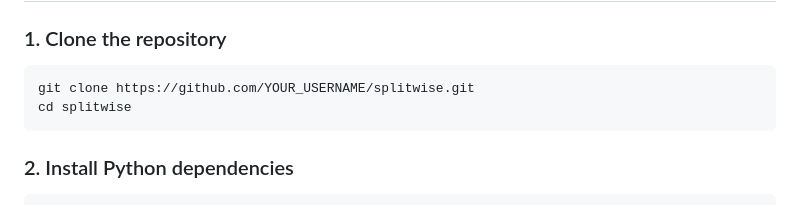
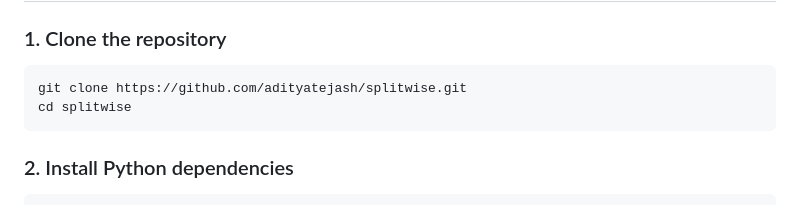
Before and after one commit to adityatejash/Splitwise, a Markdown page: README.md, the part around the change. Drawn GitHub-style.

Commit message:
Update repository URL in README

````diff
--- a/README.md
+++ b/README.md
@@ -54,7 +54,7 @@ amount_paid               amount_owed
 
 ### 1. Clone the repository
 ```bash
-git clone https://github.com/YOUR_USERNAME/splitwise.git
+git clone https://github.com/adityatejash/splitwise.git
 cd splitwise
 ```
 
````
